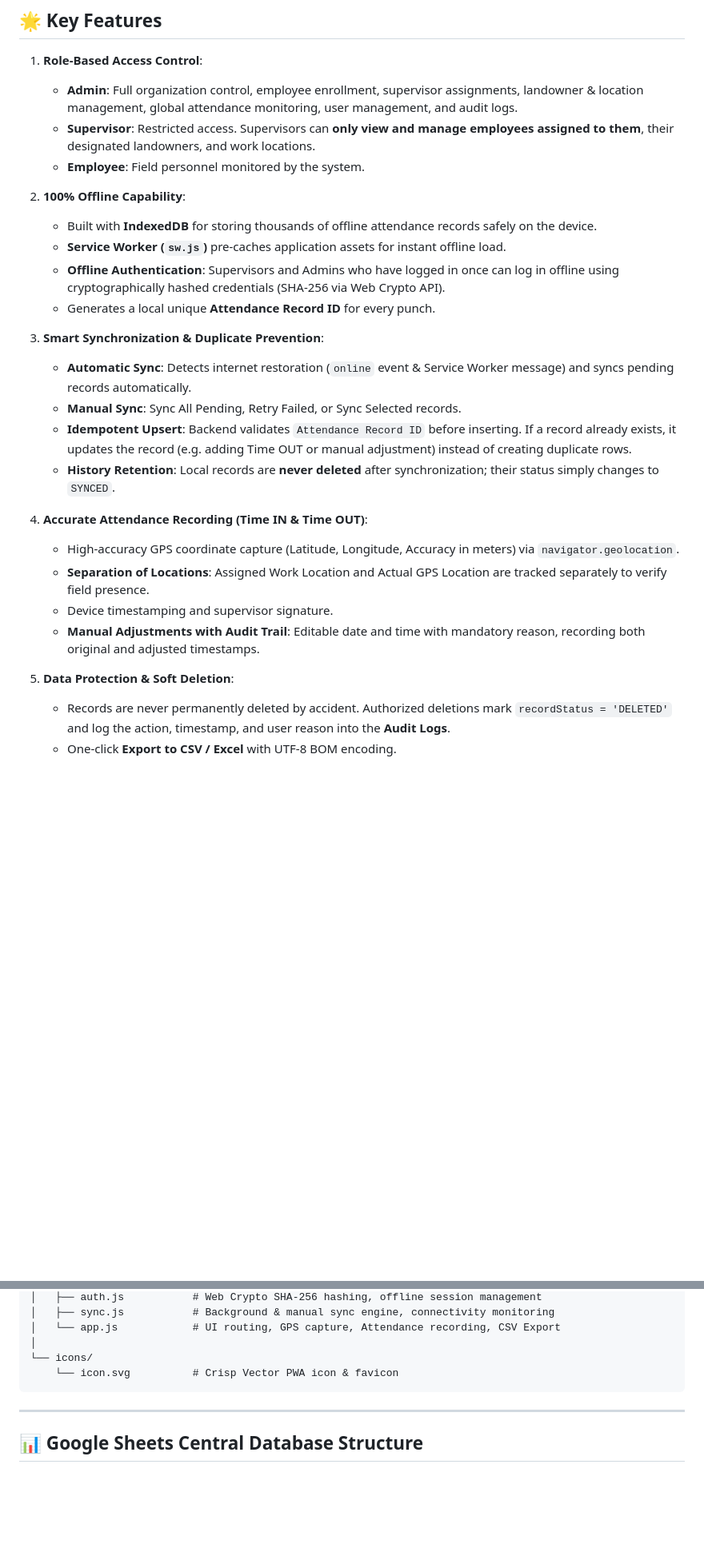
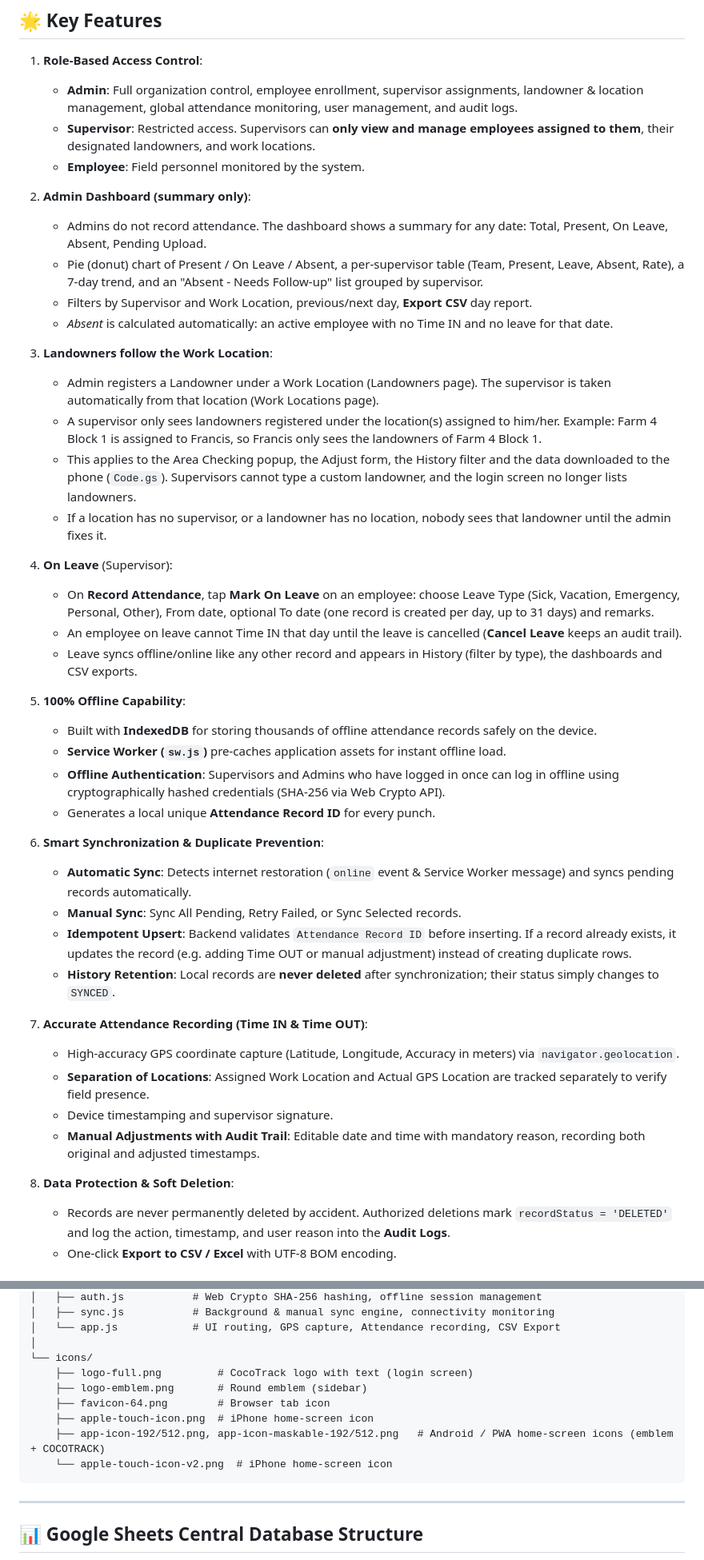
Before and after one commit to eljonecortez-byte/attendance-system, a Markdown page: README.md, 2 parts joined by grey strips. Shown at 80% size. Rendered like a GitHub page; blank space fills up the shorter version.

Commit message:
Update README with new features and corrections

````diff
--- a/README.md
+++ b/README.md
@@ -12,25 +12,42 @@ A complete, responsive, mobile-friendly **Employee Attendance Monitoring System*
    - **Supervisor**: Restricted access. Supervisors can **only view and manage employees assigned to them**, their designated landowners, and work locations.
    - **Employee**: Field personnel monitored by the system.
 
-2. **100% Offline Capability**:
+2. **Admin Dashboard (summary only)**:
+   - Admins do not record attendance. The dashboard shows a summary for any date: Total, Present, On Leave, Absent, Pending Upload.
+   - Pie (donut) chart of Present / On Leave / Absent, a per-supervisor table (Team, Present, Leave, Absent, Rate), a 7-day trend, and an "Absent - Needs Follow-up" list grouped by supervisor.
+   - Filters by Supervisor and Work Location, previous/next day, **Export CSV** day report.
+   - *Absent* is calculated automatically: an active employee with no Time IN and no leave for that date.
+
+3. **Landowners follow the Work Location**:
+   - Admin registers a Landowner under a Work Location (Landowners page). The supervisor is taken automatically from that location (Work Locations page).
+   - A supervisor only sees landowners registered under the location(s) assigned to him/her. Example: Farm 4 Block 1 is assigned to Francis, so Francis only sees the landowners of Farm 4 Block 1.
+   - This applies to the Area Checking popup, the Adjust form, the History filter and the data downloaded to the phone (`Code.gs`). Supervisors cannot type a custom landowner, and the login screen no longer lists landowners.
+   - If a location has no supervisor, or a landowner has no location, nobody sees that landowner until the admin fixes it.
+
+4. **On Leave** (Supervisor):
+   - On **Record Attendance**, tap **Mark On Leave** on an employee: choose Leave Type (Sick, Vacation, Emergency, Personal, Other), From date, optional To date (one record is created per day, up to 31 days) and remarks.
+   - An employee on leave cannot Time IN that day until the leave is cancelled (**Cancel Leave** keeps an audit trail).
+   - Leave syncs offline/online like any other record and appears in History (filter by type), the dashboards and CSV exports.
+
+5. **100% Offline Capability**:
    - Built with **IndexedDB** for storing thousands of offline attendance records safely on the device.
    - **Service Worker (`sw.js`)** pre-caches application assets for instant offline load.
    - **Offline Authentication**: Supervisors and Admins who have logged in once can log in offline using cryptographically hashed credentials (SHA-256 via Web Crypto API).
    - Generates a local unique **Attendance Record ID** for every punch.
 
-3. **Smart Synchronization & Duplicate Prevention**:
+6. **Smart Synchronization & Duplicate Prevention**:
    - **Automatic Sync**: Detects internet restoration (`online` event & Service Worker message) and syncs pending records automatically.
    - **Manual Sync**: Sync All Pending, Retry Failed, or Sync Selected records.
    - **Idempotent Upsert**: Backend validates `Attendance Record ID` before inserting. If a record already exists, it updates the record (e.g. adding Time OUT or manual adjustment) instead of creating duplicate rows.
    - **History Retention**: Local records are **never deleted** after synchronization; their status simply changes to `SYNCED`.
 
-4. **Accurate Attendance Recording (Time IN & Time OUT)**:
+7. **Accurate Attendance Recording (Time IN & Time OUT)**:
    - High-accuracy GPS coordinate capture (Latitude, Longitude, Accuracy in meters) via `navigator.geolocation`.
    - **Separation of Locations**: Assigned Work Location and Actual GPS Location are tracked separately to verify field presence.
    - Device timestamping and supervisor signature.
    - **Manual Adjustments with Audit Trail**: Editable date and time with mandatory reason, recording both original and adjusted timestamps.
 
-5. **Data Protection & Soft Deletion**:
+8. **Data Protection & Soft Deletion**:
    - Records are never permanently deleted by accident. Authorized deletions mark `recordStatus = 'DELETED'` and log the action, timestamp, and user reason into the **Audit Logs**.
    - One-click **Export to CSV / Excel** with UTF-8 BOM encoding.
 
@@ -57,7 +74,12 @@ Attendance System/
 │   └── app.js            # UI routing, GPS capture, Attendance recording, CSV Export
 │
 └── icons/
-    └── icon.svg          # Crisp Vector PWA icon & favicon
+    ├── logo-full.png         # CocoTrack logo with text (login screen)
+    ├── logo-emblem.png       # Round emblem (sidebar)
+    ├── favicon-64.png        # Browser tab icon
+    ├── apple-touch-icon.png  # iPhone home-screen icon
+    ├── app-icon-192/512.png, app-icon-maskable-192/512.png   # Android / PWA home-screen icons (emblem + COCOTRACK)
+    └── apple-touch-icon-v2.png  # iPhone home-screen icon
 ```
 
 ---
````
Also changed, not shown: other parts of README.md (+3 -1 lines).
